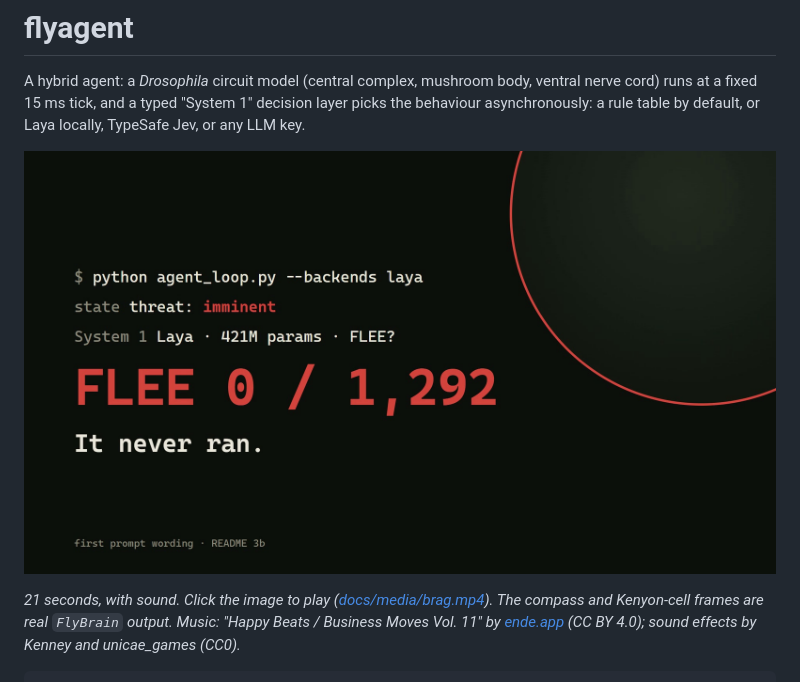
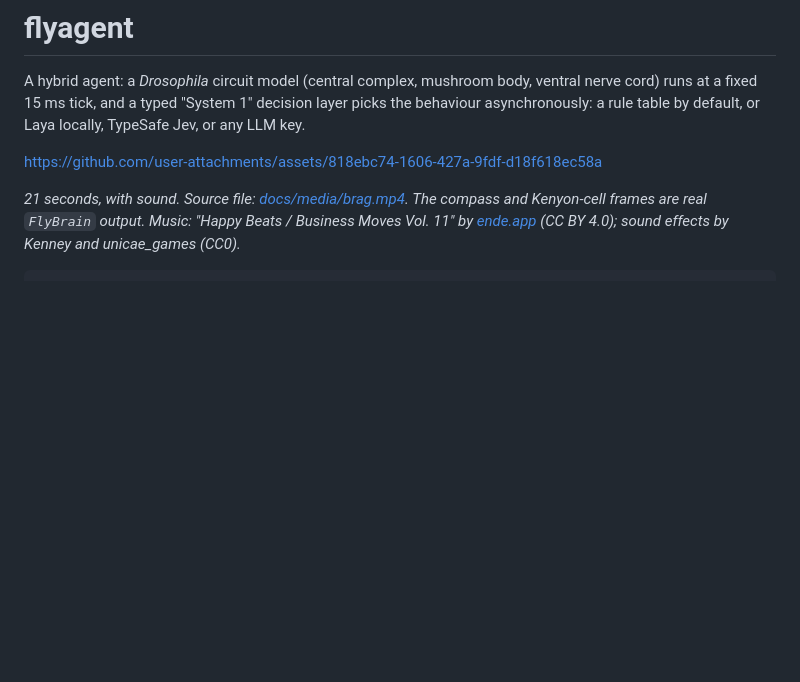
Before and after one commit to JamesKevinJones/flyagent, a Markdown page: README.md, the part around the change. Rendered like a GitHub page; blank space fills up the shorter version.

Commit message:
Play the brag video inline in the README
Swap the clickable poster for the GitHub user-attachments URL of the same
video, which GitHub renders as an inline player. The source file stays in
docs/media/brag.mp4, linked from the caption.

```diff
--- a/README.md
+++ b/README.md
@@ -4,9 +4,9 @@ A hybrid agent: a *Drosophila* circuit model (central complex, mushroom body, ve
 cord) runs at a fixed 15 ms tick, and a typed "System 1" decision layer picks the behaviour
 asynchronously: a rule table by default, or Laya locally, TypeSafe Jev, or any LLM key.
 
-[![flyagent in 21 seconds: the fly's compass and smell circuits running, a 421M-parameter model failing to flee, and the if-statement that did. Click to play.](docs/media/brag.jpg)](docs/media/brag.mp4)
+https://github.com/user-attachments/assets/818ebc74-1606-427a-9fdf-d18f618ec58a
 
-*21 seconds, with sound. Click the image to play ([docs/media/brag.mp4](docs/media/brag.mp4)). The compass
+*21 seconds, with sound. Source file: [docs/media/brag.mp4](docs/media/brag.mp4). The compass
 and Kenyon-cell frames are real `FlyBrain` output. Music: "Happy Beats / Business Moves Vol. 11" by
 [ende.app](https://ende.app/en) (CC BY 4.0); sound effects by Kenney and unicae_games (CC0).*
 
```
